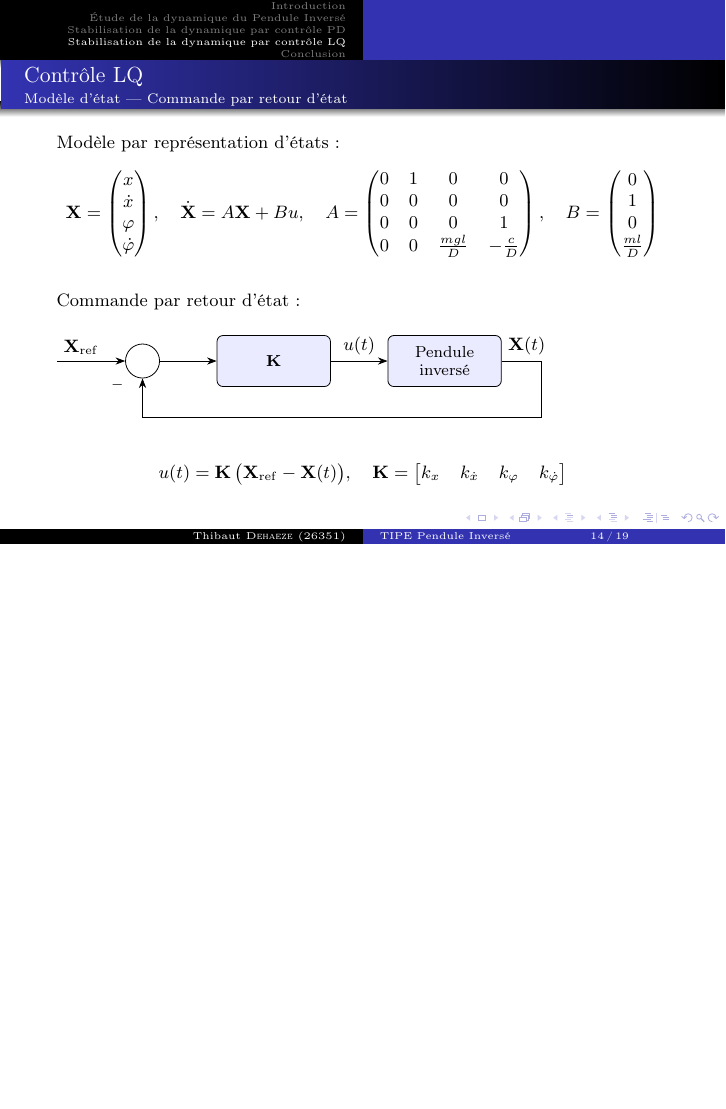
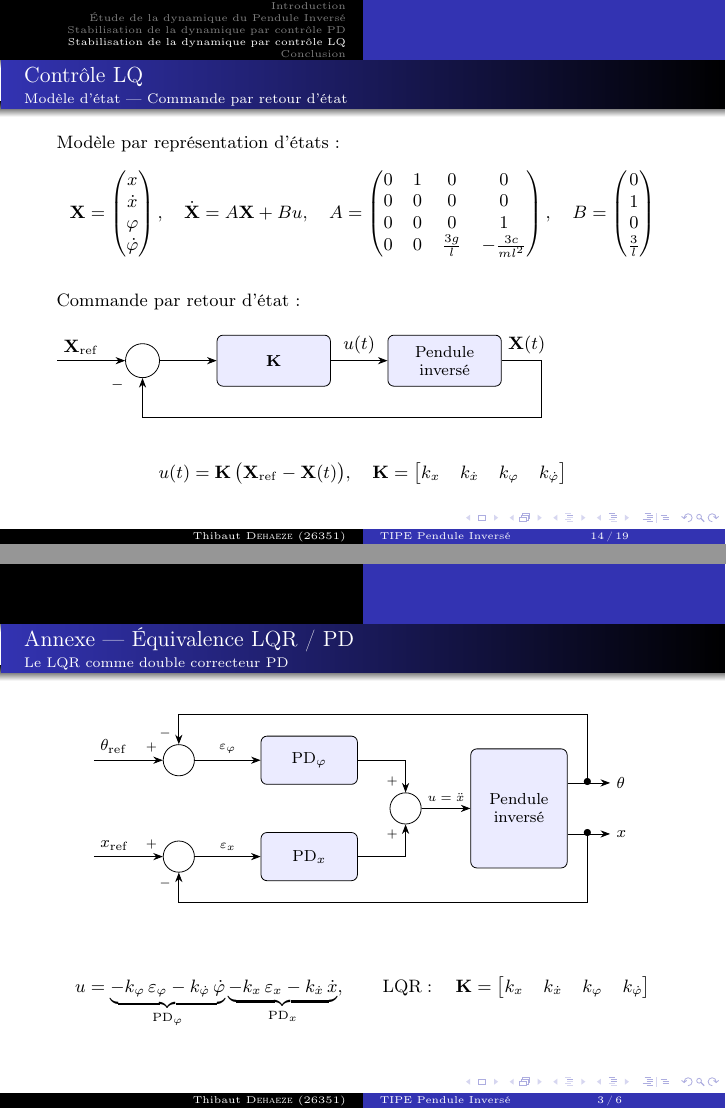
Before and after one commit to tdehaeze/inverted-pendulum, LaTeX slides (presentation/fichier_principal.tex, which reads presentation/slides/4_control_lqr.tex, presentation/slides/5_conclusion.tex): page 20 of 30 before the commit and pages 25 and 38 of 41 after it, the two joined at a grey line, the shorter picture padded with empty space. Compiled offline with pdfLaTeX.

Commit message:
Presentation: update slides and add experiment photos
- Résultats expérimentaux (PD): restructure into 8 steps — plots, then
  photos (pd_control_01–05, cropped 10% top/bottom), then simulation
- LQR equivalence backup slide: TikZ diagram showing LQR as dual PD
- Add LQR closer-view photos (lqr_control_01–05)
- Update system schematic figure

```diff
--- a/presentation/slides/4_control_lqr.tex
+++ b/presentation/slides/4_control_lqr.tex
@@ -15,9 +15,9 @@ Modèle par représentation d'états:
             0 & 1 & 0 & 0 \\
             0 & 0 & 0 & 0 \\
             0 & 0 & 0 & 1 \\
-            0 & 0 & \tfrac{mgl}{D} & -\tfrac{c}{D}
+            0 & 0 & \tfrac{3g}{l} & -\tfrac{3c}{ml^2}
         \end{pmatrix}, \quad
-        B = \begin{pmatrix} 0 \\ 1 \\ 0 \\ \tfrac{ml}{D} \end{pmatrix}
+        B = \begin{pmatrix} 0 \\ 1 \\ 0 \\ \tfrac{3}{l} \end{pmatrix}
         \]
 
 \vspace{1em}
--- a/presentation/slides/5_conclusion.tex
+++ b/presentation/slides/5_conclusion.tex
@@ -62,6 +62,69 @@
 Avec une masse plus importante, la friction est négligeable devant l'inertie :
 le modèle linéarisé reproduit fidèlement la réponse libre expérimentale.
 }
+
+\end{frame}
+
+%%%%%%%%%%%%%%%%%%%%%%%%%%%%%%%%%%%%%%%%%%%%%%%%
+
+\begin{frame}
+\frametitle{Annexe — Équivalence LQR / PD}
+\framesubtitle{Le LQR comme double correcteur PD}
+
+\begin{center}
+\begin{tikzpicture}[>=Stealth,
+    block/.style={draw, rectangle, rounded corners=3pt, fill=blue!8,
+                  minimum height=0.85cm, minimum width=1.7cm,
+                  align=center, font=\small},
+    plant/.style={draw, rectangle, rounded corners=3pt, fill=blue!8,
+                  minimum height=2.1cm, minimum width=1.7cm,
+                  align=center, font=\small},
+    sum/.style={draw, circle, minimum size=0.55cm, inner sep=0pt},
+  ]
+
+  \node[sum]   (sum_phi) at (0,   0.85) {};
+  \node[sum]   (sum_x)   at (0,  -0.85) {};
+  \node[block] (pd_phi)  at (2.3,  0.85) {PD$_\varphi$};
+  \node[block] (pd_x)    at (2.3, -0.85) {PD$_x$};
+  \node[sum]   (sum_u)   at (4.0,  0)    {};
+  \node[plant] (plant)   at (6.0,  0)    {Pendule\\inversé};
+
+  % +/- labels
+  \node[font=\scriptsize, above left=-5pt and 2pt of sum_phi] {$+$};
+  \node[font=\scriptsize, above left=2pt and -5pt of sum_phi] {$-$};
+  \node[font=\scriptsize, above left=-5pt and 2pt of sum_x] {$+$};
+  \node[font=\scriptsize, below left=2pt and -5pt of sum_x]   {$-$};
+  \node[font=\scriptsize, above left=2pt and -5pt of sum_u]   {$+$};
+  \node[font=\scriptsize, below left=2pt and -5pt of sum_u]   {$+$};
+
+  % References
+  \draw[->] (-1.5,  0.85) node[above right,font=\small] {$\theta_\mathrm{ref}$} -- (sum_phi.west);
+  \draw[->] (-1.5, -0.85) node[above right,font=\small] {$x_\mathrm{ref}$} -- (sum_x.west);
+
+  % Forward path
+  \draw[->] (sum_phi.east) -- node[above,font=\scriptsize] {$\varepsilon_\varphi$} (pd_phi.west);
+  \draw[->] (sum_x.east)   -- node[above,font=\scriptsize] {$\varepsilon_x$}       (pd_x.west);
+  \draw[->] (pd_phi.east)  -| (sum_u.north);
+  \draw[->] (pd_x.east)    -| (sum_u.south);
+  \draw[->] (sum_u.east)   -- node[above,font=\scriptsize] {$u = \ddot{x}$} (plant.west);
+
+  % Plant outputs
+  \coordinate (phi_out) at ($(plant.east)+(0,  0.45)$);
+  \coordinate (x_out)   at ($(plant.east)+(0, -0.45)$);
+  \draw[->] (phi_out) -- ++(0.75, 0) node[right,font=\small] {$\theta$};
+  \draw[->] (x_out)   -- ++(0.75, 0) node[right,font=\small] {$x$};
+
+  % Feedback paths (routed below the diagram)
+  \draw[->] ($(phi_out)+(0.35,0)$)node{$\bullet$} -- ++(0, 1.2) -| (sum_phi.north);
+  \draw[->] ($(x_out)+(0.35,0)$)node{$\bullet$}   -- ++(0,-1.2) -| (sum_x.south);
+  % \draw[->] ($(x_out)  +(0.35,0)$) -- ++(0,-2.3) -- ($(sum_x.south)  +(0,-2.3)$) -- (sum_x.south);
+\end{tikzpicture}
+\end{center}
+
+\vspace{1em}
+    \[u = \underbrace{-k_\varphi\,\varepsilon_\varphi - k_{\dot\varphi}\,\dot\varphi}_{\text{PD}_\varphi} \underbrace{- k_x\,\varepsilon_x - k_{\dot x}\,\dot x}_{\text{PD}_x},
+\quad\quad
+    \text{LQR}: \quad \mathbf{K} = \begin{bmatrix} k_x & k_{\dot x} & k_\varphi & k_{\dot\varphi} \end{bmatrix} \]
 
 \end{frame}
 
```
Also changed, not shown: presentation/slides/2_dynamique.tex (+1 -1 lines), presentation/slides/3_control_pid.tex (+16 -6 lines), presentation/figures/inverted_pendulum_picture_schematic.pdf, presentation/figures/inverted_pendulum_picture_schematic.png, presentation/figures/lqr_control_01.png (added), presentation/figures/lqr_control_02.png (added), presentation/figures/lqr_control_03.png (added), presentation/figures/lqr_control_04.png (added), presentation/figures/lqr_control_05.png (added), presentation/figures/pd_control_01.png (added), presentation/figures/pd_control_02.png (added), presentation/figures/pd_control_03.png (added), presentation/figures/pd_control_04.png (added), presentation/figures/pd_control_05.png (added), 1 more files, 1 other file.
